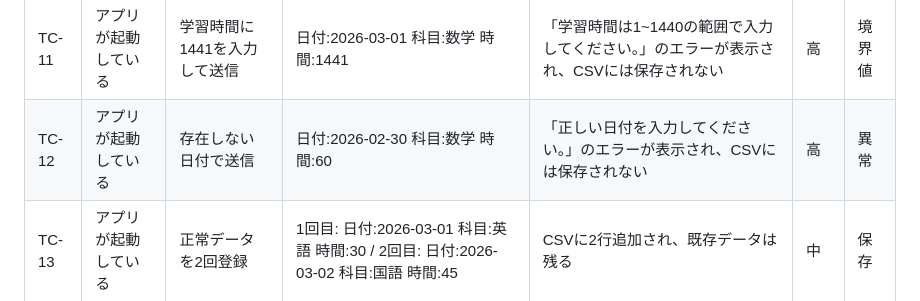
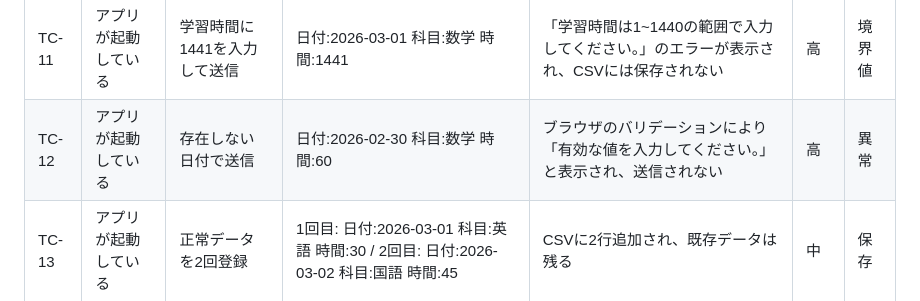
Before and after one commit to aiki-dev/study-log-app, a Markdown page: docs/test_cases.md, the part around the change. GitHub-like rendering.

Commit message:
test_casesのTC-12をブラウザバリデーションに合わせて修正

```diff
--- a/docs/test_cases.md
+++ b/docs/test_cases.md
@@ -13,7 +13,7 @@
 | TC-09 | アプリが起動している | 学習時間に1を入力して送信 | 日付:2026-03-01 科目:数学 時間:1 | 正常に保存され、保存成功メッセージが表示される | 高 | 境界値 |
 | TC-10 | アプリが起動している | 学習時間に1440を入力して送信 | 日付:2026-03-01 科目:数学 時間:1440 | 正常に保存され、保存成功メッセージが表示される | 高 | 境界値 |
 | TC-11 | アプリが起動している | 学習時間に1441を入力して送信 | 日付:2026-03-01 科目:数学 時間:1441 | 「学習時間は1~1440の範囲で入力してください。」のエラーが表示され、CSVには保存されない | 高 | 境界値 |
-| TC-12 | アプリが起動している | 存在しない日付で送信 | 日付:2026-02-30 科目:数学 時間:60 | 「正しい日付を入力してください。」のエラーが表示され、CSVには保存されない | 高 | 異常 |
+| TC-12 | アプリが起動している | 存在しない日付で送信 | 日付:2026-02-30 科目:数学 時間:60 | ブラウザのバリデーションにより「有効な値を入力してください。」と表示され、送信されない | 高 | 異常 |
 | TC-13 | アプリが起動している | 正常データを2回登録 | 1回目: 日付:2026-03-01 科目:英語 時間:30 / 2回目: 日付:2026-03-02 科目:国語 時間:45 | CSVに2行追加され、既存データは残る | 中 | 保存 |
 | TC-14 | アプリが起動している | 正常入力で送信 | 日付:2026-03-02 科目:国語 時間:45 | 保存成功メッセージが画面に表示される | 中 | 表示 |
 | TC-15 | アプリが起動している | 入力エラーで送信 | 日付:空欄 科目:英語 時間:30 | エラーメッセージが表示され、成功メッセージは表示されない | 中 | 表示 |
```
